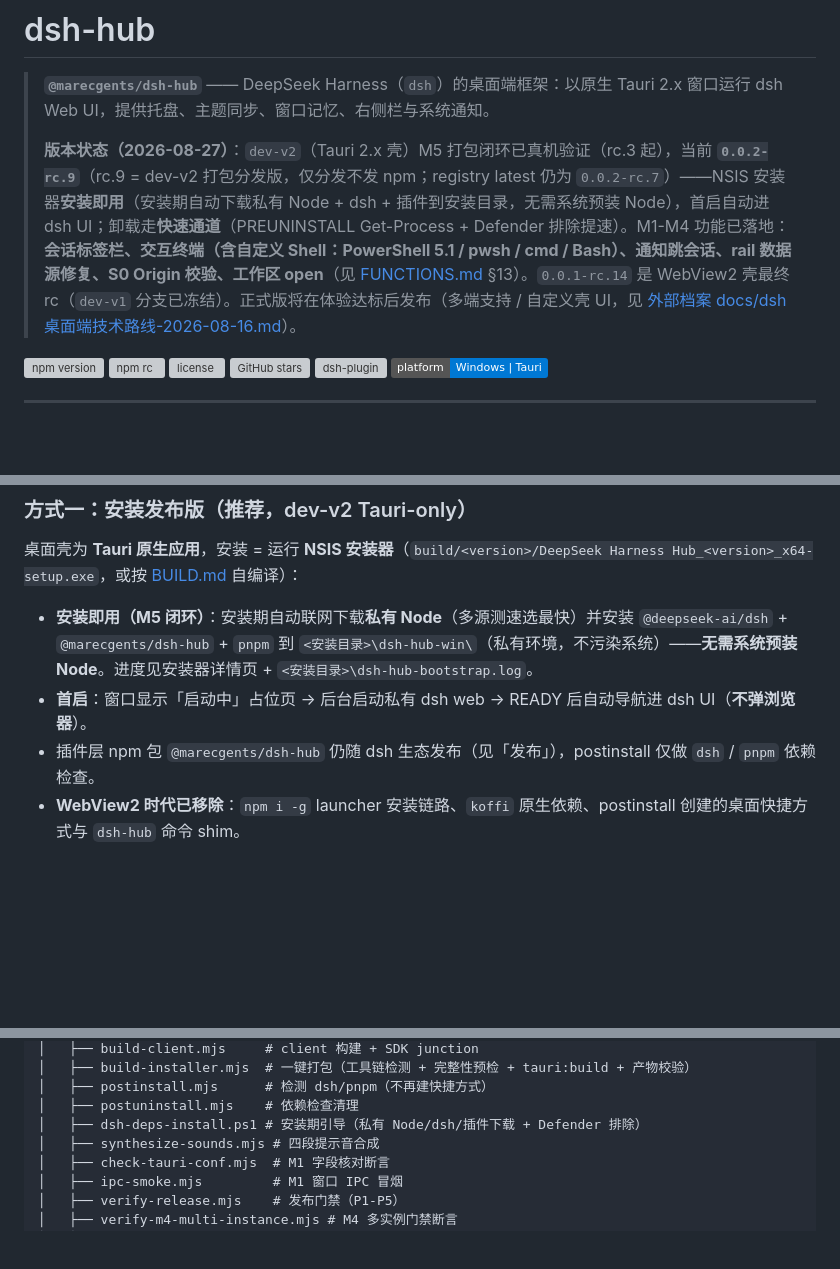
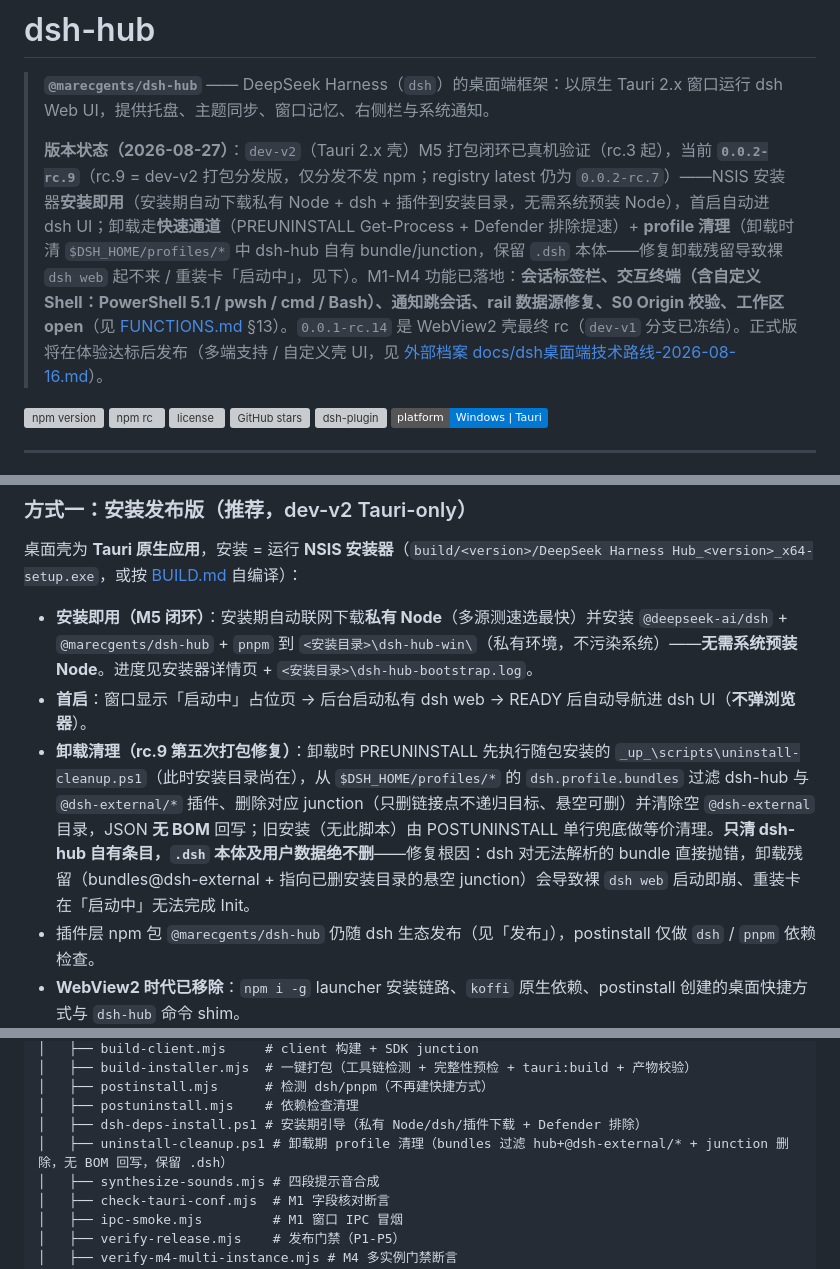
Before and after one commit to MarecGents/deepseek-harness-hub, a Markdown page: README.md, 3 parts joined by grey strips. GitHub-like rendering; badges without logos; blank space fills up the shorter version; grey boxes are pictures that could not be loaded.

Commit message:
docs(README): 同步 rc.9 卸载 profile 清理（uninstall-cleanup.ps1 + NSI 钩子，保留 .dsh；目录结构补新脚本）

```diff
--- a/README.md
+++ b/README.md
@@ -2,7 +2,7 @@
 
 > **`@marecgents/dsh-hub`** —— DeepSeek Harness（`dsh`）的桌面端框架：以原生 Tauri 2.x 窗口运行 dsh Web UI，提供托盘、主题同步、窗口记忆、右侧栏与系统通知。
 >
-> **版本状态（2026-08-27）**：`dev-v2`（Tauri 2.x 壳）M5 打包闭环已真机验证（rc.3 起），当前 **`0.0.2-rc.9`**（rc.9 = dev-v2 打包分发版，仅分发不发 npm；registry latest 仍为 `0.0.2-rc.7`）——NSIS 安装器**安装即用**（安装期自动下载私有 Node + dsh + 插件到安装目录，无需系统预装 Node），首启自动进 dsh UI；卸载走**快速通道**（PREUNINSTALL Get-Process + Defender 排除提速）。M1-M4 功能已落地：**会话标签栏、交互终端（含自定义 Shell：PowerShell 5.1 / pwsh / cmd / Bash）、通知跳会话、rail 数据源修复、S0 Origin 校验、工作区 open**（见 [FUNCTIONS.md](FUNCTIONS.md) §13）。`0.0.1-rc.14` 是 WebView2 壳最终 rc（`dev-v1` 分支已冻结）。正式版将在体验达标后发布（多端支持 / 自定义壳 UI，见 [外部档案 docs/dsh桌面端技术路线-2026-08-16.md](../docs/dsh桌面端技术路线-2026-08-16.md)）。
+> **版本状态（2026-08-27）**：`dev-v2`（Tauri 2.x 壳）M5 打包闭环已真机验证（rc.3 起），当前 **`0.0.2-rc.9`**（rc.9 = dev-v2 打包分发版，仅分发不发 npm；registry latest 仍为 `0.0.2-rc.7`）——NSIS 安装器**安装即用**（安装期自动下载私有 Node + dsh + 插件到安装目录，无需系统预装 Node），首启自动进 dsh UI；卸载走**快速通道**（PREUNINSTALL Get-Process + Defender 排除提速）+ **profile 清理**（卸载时清 `$DSH_HOME/profiles/*` 中 dsh-hub 自有 bundle/junction，保留 `.dsh` 本体——修复卸载残留导致裸 `dsh web` 起不来 / 重装卡「启动中」，见下）。M1-M4 功能已落地：**会话标签栏、交互终端（含自定义 Shell：PowerShell 5.1 / pwsh / cmd / Bash）、通知跳会话、rail 数据源修复、S0 Origin 校验、工作区 open**（见 [FUNCTIONS.md](FUNCTIONS.md) §13）。`0.0.1-rc.14` 是 WebView2 壳最终 rc（`dev-v1` 分支已冻结）。正式版将在体验达标后发布（多端支持 / 自定义壳 UI，见 [外部档案 docs/dsh桌面端技术路线-2026-08-16.md](../docs/dsh桌面端技术路线-2026-08-16.md)）。
 
 [![npm version](https://img.shields.io/npm/v/@marecgents/dsh-hub)](https://www.npmjs.com/package/@marecgents/dsh-hub)
 [![npm rc](https://img.shields.io/npm/v/@marecgents/dsh-hub/rc)](https://www.npmjs.com/package/@marecgents/dsh-hub)
@@ -64,6 +64,7 @@
 
 - **安装即用（M5 闭环）**：安装期自动联网下载**私有 Node**（多源测速选最快）并安装 `@deepseek-ai/dsh` + `@marecgents/dsh-hub` + `pnpm` 到 `<安装目录>\dsh-hub-win\`（私有环境，不污染系统）——**无需系统预装 Node**。进度见安装器详情页 + `<安装目录>\dsh-hub-bootstrap.log`。
 - **首启**：窗口显示「启动中」占位页 → 后台启动私有 dsh web → READY 后自动导航进 dsh UI（**不弹浏览器**）。
+- **卸载清理（rc.9 第五次打包修复）**：卸载时 PREUNINSTALL 先执行随包安装的 `_up_\scripts\uninstall-cleanup.ps1`（此时安装目录尚在），从 `$DSH_HOME/profiles/*` 的 `dsh.profile.bundles` 过滤 dsh-hub 与 `@dsh-external/*` 插件、删除对应 junction（只删链接点不递归目标、悬空可删）并清除空 `@dsh-external` 目录，JSON **无 BOM** 回写；旧安装（无此脚本）由 POSTUNINSTALL 单行兜底做等价清理。**只清 dsh-hub 自有条目，`.dsh` 本体及用户数据绝不删**——修复根因：dsh 对无法解析的 bundle 直接抛错，卸载残留（bundles@dsh-external + 指向已删安装目录的悬空 junction）会导致裸 `dsh web` 启动即崩、重装卡在「启动中」无法完成 Init。
 - 插件层 npm 包 `@marecgents/dsh-hub` 仍随 dsh 生态发布（见「发布」），postinstall 仅做 `dsh` / `pnpm` 依赖检查。
 - **WebView2 时代已移除**：`npm i -g` launcher 安装链路、`koffi` 原生依赖、postinstall 创建的桌面快捷方式与 `dsh-hub` 命令 shim。
 
@@ -191,6 +192,7 @@ dsh-hub/
 │   ├── postinstall.mjs      # 检测 dsh/pnpm（不再建快捷方式）
 │   ├── postuninstall.mjs    # 依赖检查清理
 │   ├── dsh-deps-install.ps1 # 安装期引导（私有 Node/dsh/插件下载 + Defender 排除）
+│   ├── uninstall-cleanup.ps1 # 卸载期 profile 清理（bundles 过滤 hub+@dsh-external/* + junction 删除，无 BOM 回写，保留 .dsh）
 │   ├── synthesize-sounds.mjs # 四段提示音合成
 │   ├── check-tauri-conf.mjs  # M1 字段核对断言
 │   ├── ipc-smoke.mjs         # M1 窗口 IPC 冒烟
```
